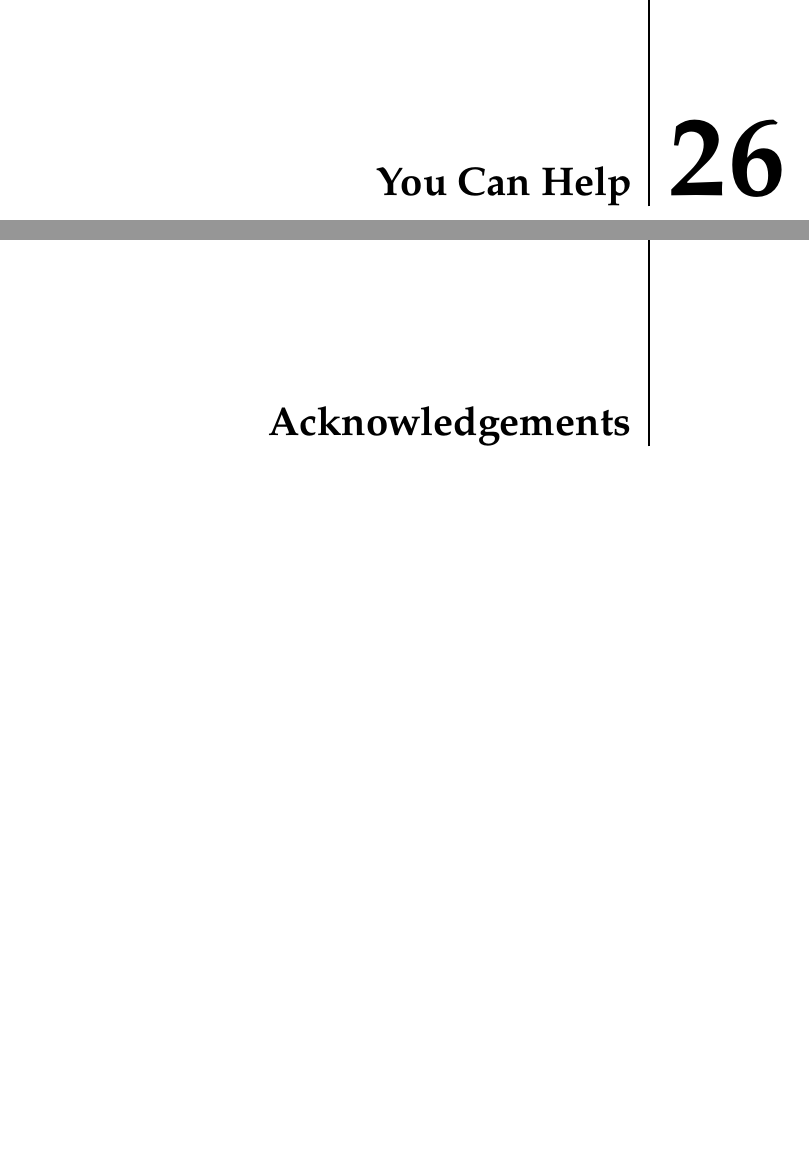
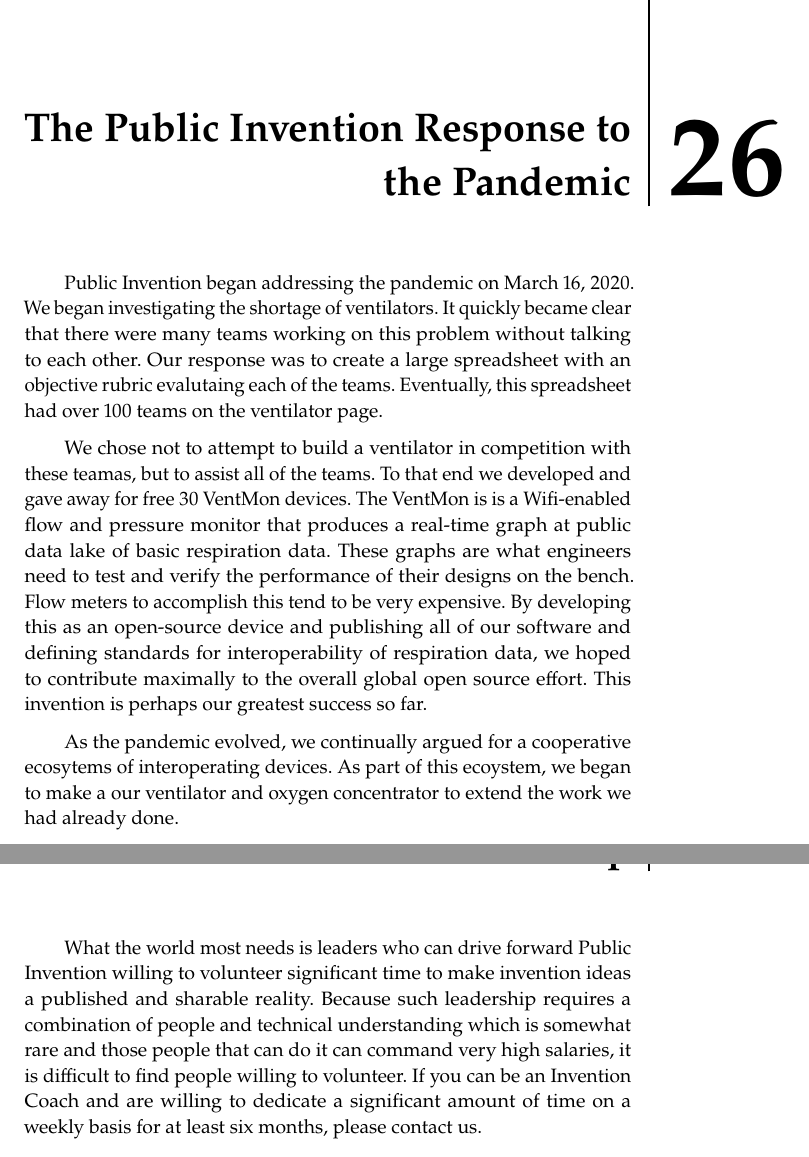
Before and after one commit to PubInv/intro-public-invention, a LaTeX thesis (intro-pubinv.tex): two parts of pages 58 and 59 of 59 before the commit and two parts of pages 58 and 59 of 60 after it, joined at a grey line, cut at the place of the change, the shorter picture padded with empty space. Compiled offline with pdfLaTeX.

Commit message:
adding placeholder chapter

```diff
--- a/intro-pubinv.tex
+++ b/intro-pubinv.tex
@@ -2022,7 +2022,51 @@
 This policy therefore has a high return on investment, measure in terms of impact,
 for every dollar donated.
 
+\chapter{The Public Invention Response to the Pandemic}
+
+Public Invention began addressing the pandemic on March 16, 2020.
+We began investigating the shortage of ventilators.
+It quickly became clear that there were many teams working on this
+problem without talking to each other.
+Our response was to create a large spreadsheet with an objective
+rubric evalutaing each of the teams.
+Eventually, this spreadsheet had over 100 teams on the ventilator
+page.
+
+We chose not to attempt to build a ventilator in competition with
+these teamas, but to assist all of the teams.
+To that end we developed and gave away for free 30 VentMon devices.
+The VentMon is is a Wifi-enabled flow and pressure monitor that
+produces a real-time graph at public data lake of basic respiration
+data.
+These graphs are what engineers need to test and verify the performance
+of their designs on the bench.
+Flow meters to accomplish this tend to be very expensive.
+By developing this as an open-source device and publishing all of our
+software and defining standards for interoperability of respiration
+data, we hoped to contribute maximally to the overall global
+open source effort. This invention is perhaps our greatest success
+so far.
+
+As the pandemic evolved, we continually argued for a cooperative
+ecosytems of interoperating devices.
+As part of this ecoystem, we began to make a our ventilator
+and oxygen concentrator to extend the work we had already done.
+
 \chapter{You Can Help}
+
+What the world most needs is leaders who can drive forward
+Public Invention willing to volunteer significant time
+to make invention ideas a published and sharable reality.
+Because such leadership requires a combination of people and
+technical understanding which is somewhat rare and those
+people that can do it can command very high salaries,
+it is difficult to find people willing to volunteer.
+If you can be an Invention Coach and are willing to
+dedicate a significant amount of time on a weekly basis
+for at least six months, please contact us.
+
+
 
 
 \appendix % From here onwards, chapters are numbered with letters, as is the appendix convention
```
Also changed, not shown: intro-pubinv.pdf, intro-pubinv.tex (2 more changed lines).
